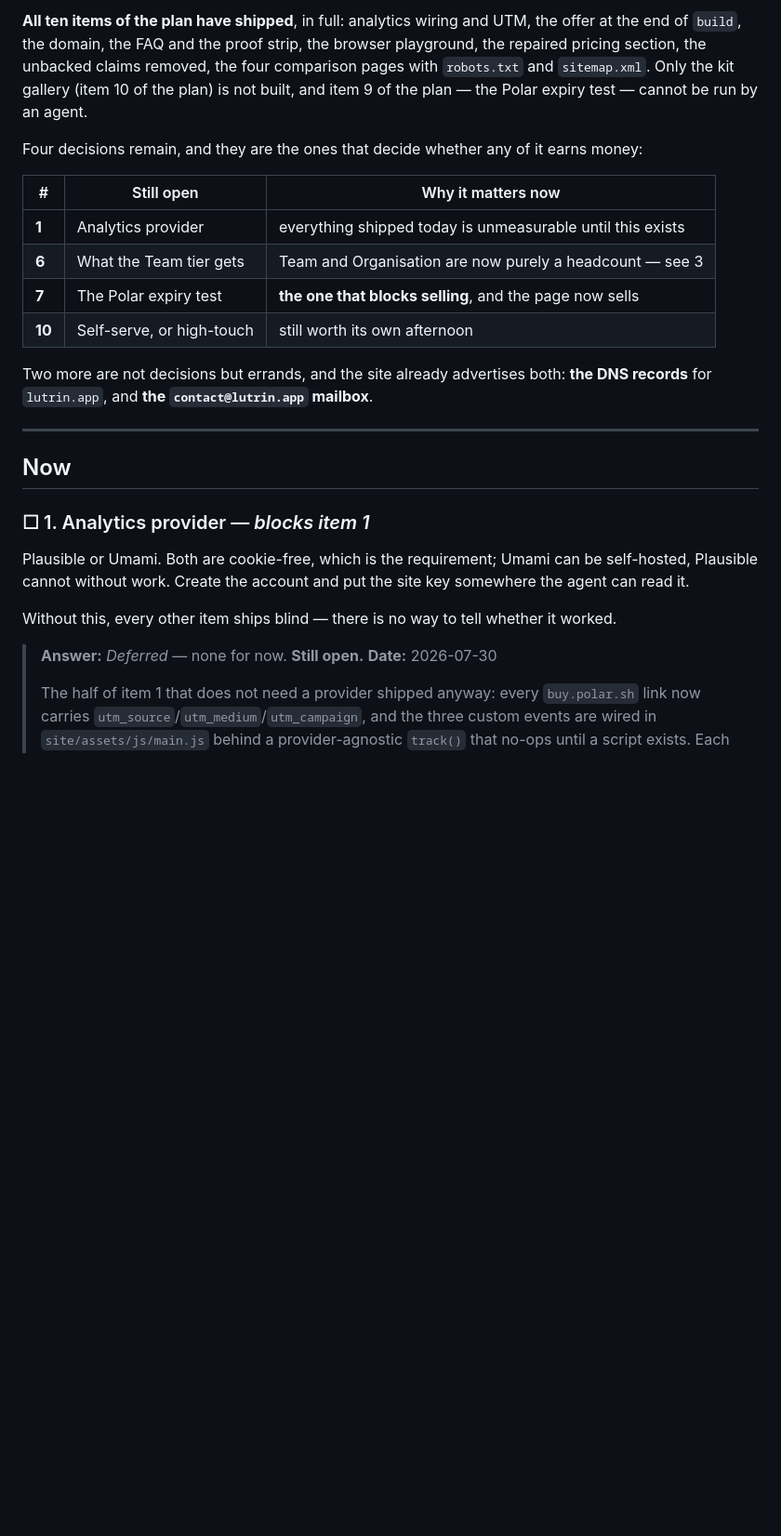
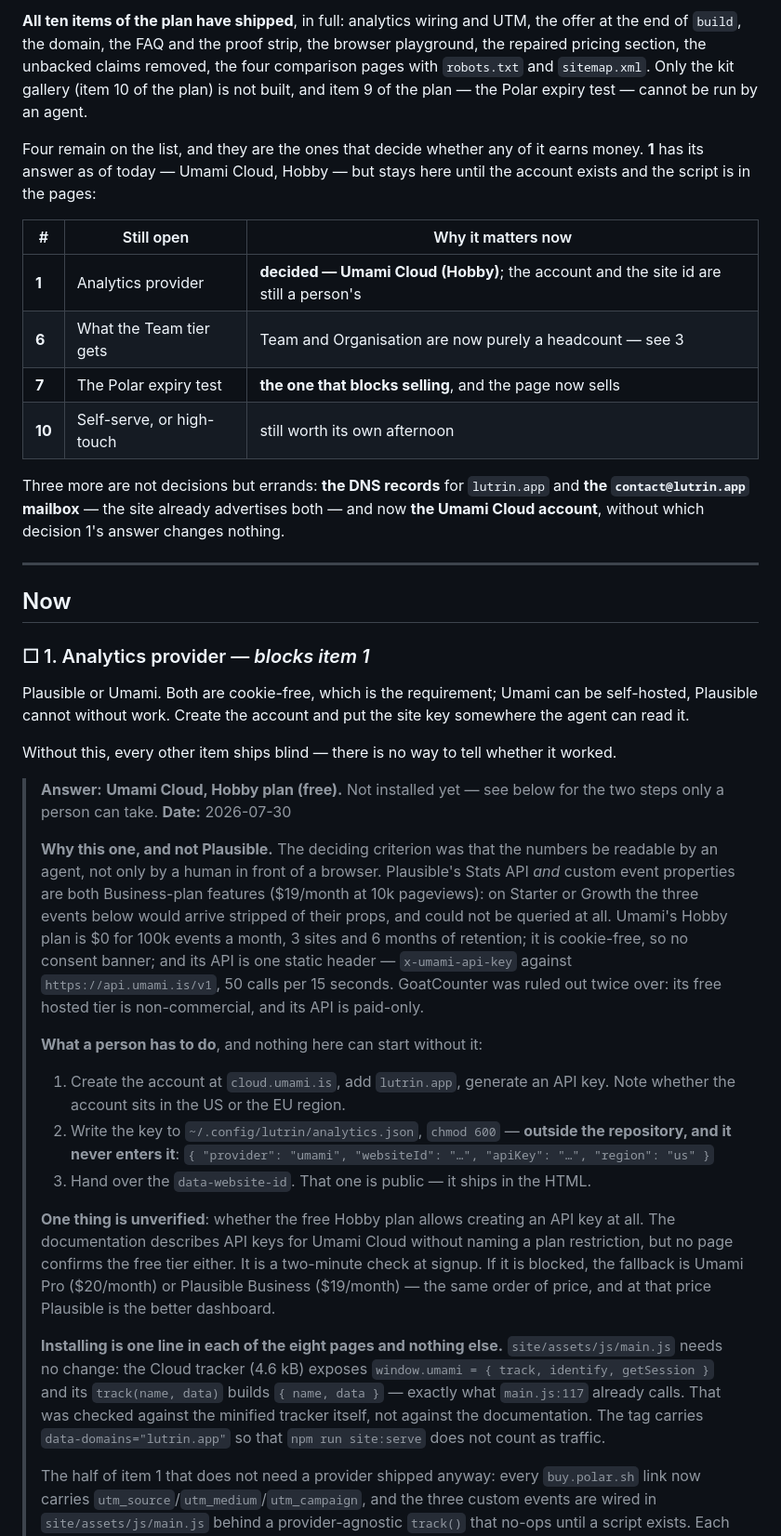
Before and after one commit to julien-riel/lutrin, a Markdown page: docs/plans/site-and-revenue-checklist.md, the part around the change. Shown at 93% size. Rendered like a GitHub page; blank space fills up the shorter version.

Commit message:
Answer the analytics box with a provider its numbers can be read from
The criterion that decided it is not price, it is who can read the result. An
analytics account nobody queries between two sessions is a dashboard someone
has to remember to open; the three events wired in main.js are only worth
their name if the numbers come back on demand.

That rules out Plausible at any tier below Business ($19/month at 10k
pageviews): both the Stats API and custom event properties are Business
features, so on Starter or Growth the three events would arrive stripped of
`command` and `slide` and could not be queried at all. GoatCounter is out
twice over — its free hosted tier is non-commercial, and its API is paid-only.

Umami Cloud's Hobby plan is $0 for 100k events, 3 sites and 6 months of
retention, is cookie-free so the page stays out of consent-banner territory,
and its API is one static header. Installing it is one line in each of the
eight pages and no change to main.js: the tracker exposes
`window.umami = { track, identify, getSession }` and `track(name, data)`
builds `{ name, data }`, which is exactly what main.js:117 already calls —
checked against the minified tracker rather than the documentation.

What stays a person's is written down with the answer: the account, the key in
~/.config/lutrin/analytics.json outside the repository, and the website id.
So is the one thing nobody could confirm from the outside — whether the free
plan lets you create an API key at all — with the fallback if it does not.

Co-Authored-By: Claude Opus 5 (1M context) <noreply@anthropic.com>
Claude-Session: https://claude.ai/code/session_01LYniQm3RY9HkBTUxkhSeQq

```diff
--- a/docs/plans/site-and-revenue-checklist.md
+++ b/docs/plans/site-and-revenue-checklist.md
@@ -25,19 +25,21 @@ the four comparison pages with `robots.txt` and `sitemap.xml`. Only the kit
 gallery (item 10 of the plan) is not built, and item 9 of the plan — the Polar
 expiry test — cannot be run by an agent.
 
-Four decisions remain, and they are the ones that decide whether any of it
-earns money:
+Four remain on the list, and they are the ones that decide whether any of it
+earns money. **1** has its answer as of today — Umami Cloud, Hobby — but stays
+here until the account exists and the script is in the pages:
 
 | # | Still open | Why it matters now |
 | --- | --- | --- |
-| **1** | Analytics provider | everything shipped today is unmeasurable until this exists |
+| **1** | Analytics provider | **decided — Umami Cloud (Hobby)**; the account and the site id are still a person's |
 | **6** | What the Team tier gets | Team and Organisation are now purely a headcount — see 3 |
 | **7** | The Polar expiry test | **the one that blocks selling**, and the page now sells |
 | **10** | Self-serve, or high-touch | still worth its own afternoon |
 
-Two more are not decisions but errands, and the site already advertises both:
-**the DNS records** for `lutrin.app`, and **the `contact@lutrin.app`
-mailbox**.
+Three more are not decisions but errands: **the DNS records** for `lutrin.app`
+and **the `contact@lutrin.app` mailbox** — the site already advertises both —
+and now **the Umami Cloud account**, without which decision 1's answer changes
+nothing.
 
 ---
 
@@ -52,8 +54,44 @@ site key somewhere the agent can read it.
 Without this, every other item ships blind — there is no way to tell whether it
 worked.
 
-> **Answer:** *Deferred* — none for now. **Still open.**
+> **Answer:** **Umami Cloud, Hobby plan (free).** Not installed yet — see
+> below for the two steps only a person can take.
 > **Date:** 2026-07-30
+>
+> **Why this one, and not Plausible.** The deciding criterion was that the
+> numbers be readable by an agent, not only by a human in front of a browser.
+> Plausible's Stats API *and* custom event properties are both Business-plan
+> features ($19/month at 10k pageviews): on Starter or Growth the three events
+> below would arrive stripped of their props, and could not be queried at all.
+> Umami's Hobby plan is $0 for 100k events a month, 3 sites and 6 months of
+> retention; it is cookie-free, so no consent banner; and its API is one static
+> header — `x-umami-api-key` against `https://api.umami.is/v1`, 50 calls per
+> 15 seconds. GoatCounter was ruled out twice over: its free hosted tier is
+> non-commercial, and its API is paid-only.
+>
+> **What a person has to do**, and nothing here can start without it:
+>
+> 1. Create the account at `cloud.umami.is`, add `lutrin.app`, generate an API
+>    key. Note whether the account sits in the US or the EU region.
+> 2. Write the key to `~/.config/lutrin/analytics.json`, `chmod 600` —
+>    **outside the repository, and it never enters it**:
+>    `{ "provider": "umami", "websiteId": "…", "apiKey": "…", "region": "us" }`
+> 3. Hand over the `data-website-id`. That one is public — it ships in the HTML.
+>
+> **One thing is unverified**: whether the free Hobby plan allows creating an
+> API key at all. The documentation describes API keys for Umami Cloud without
+> naming a plan restriction, but no page confirms the free tier either. It is a
+> two-minute check at signup. If it is blocked, the fallback is Umami Pro
+> ($20/month) or Plausible Business ($19/month) — the same order of price, and
+> at that price Plausible is the better dashboard.
+>
+> **Installing is one line in each of the eight pages and nothing else.**
+> `site/assets/js/main.js` needs no change: the Cloud tracker (4.6 kB) exposes
+> `window.umami = { track, identify, getSession }` and its `track(name, data)`
+> builds `{ name, data }` — exactly what `main.js:117` already calls. That was
+> checked against the minified tracker itself, not against the documentation.
+> The tag carries `data-domains="lutrin.app"` so that `npm run site:serve` does
+> not count as traffic.
 >
 > The half of item 1 that does not need a provider shipped anyway: every
 > `buy.polar.sh` link now carries `utm_source`/`utm_medium`/`utm_campaign`, and
```
